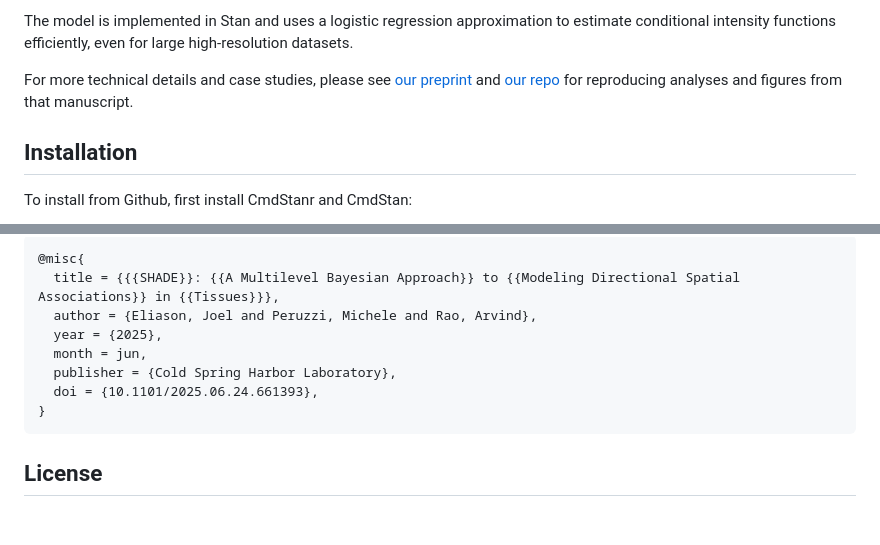
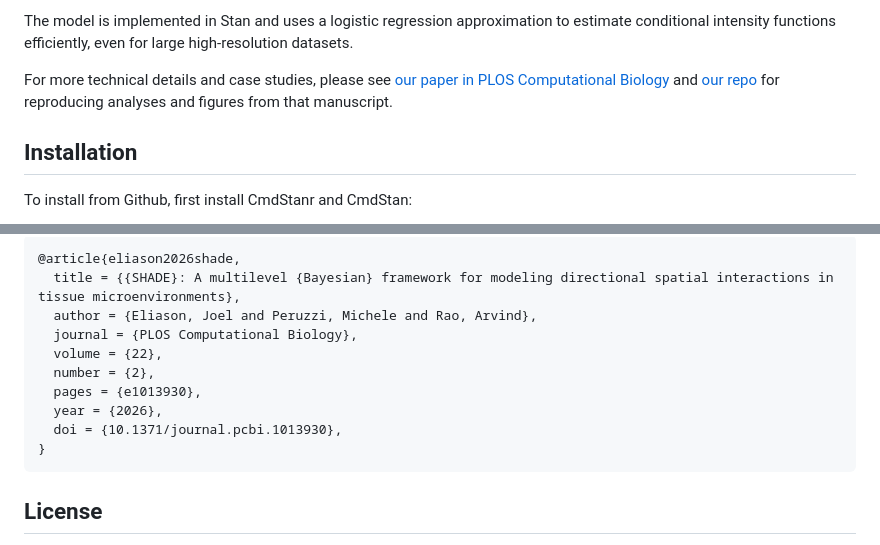
Before and after one commit to jeliason/SHADE, a Markdown page: README.md, 2 parts joined by grey strips. Drawn GitHub-style; blank space fills up the shorter version.

Commit message:
Update README for published paper in PLOS Computational Biology

````diff
--- a/README.md
+++ b/README.md
@@ -16,7 +16,7 @@ Additionally, biological data from spatial imaging studies are often hierarchica
 
 The model is implemented in Stan and uses a logistic regression approximation to estimate conditional intensity functions efficiently, even for large high-resolution datasets.
 
-For more technical details and case studies, please see [our preprint](https://doi.org/10.1101/2025.06.24.661393) and [our repo](https://github.com/jeliason/shade_paper_code) for reproducing analyses and figures from that manuscript.
+For more technical details and case studies, please see [our paper in PLOS Computational Biology](https://doi.org/10.1371/journal.pcbi.1013930) and [our repo](https://github.com/jeliason/shade_paper_code) for reproducing analyses and figures from that manuscript.
 
 ## Installation
 
@@ -124,12 +124,14 @@ If you use SHADE in your work, please cite the accompanying [preprint](https://d
 
 ``` bibtex
-@misc{
-  title = {{{SHADE}}: {{A Multilevel Bayesian Approach}} to {{Modeling Directional Spatial Associations}} in {{Tissues}}},
+@article{eliason2026shade,
+  title = {{SHADE}: A multilevel {Bayesian} framework for modeling directional spatial interactions in tissue microenvironments},
   author = {Eliason, Joel and Peruzzi, Michele and Rao, Arvind},
-  year = {2025},
-  month = jun,
-  publisher = {Cold Spring Harbor Laboratory},
-  doi = {10.1101/2025.06.24.661393},
+  journal = {PLOS Computational Biology},
+  volume = {22},
+  number = {2},
+  pages = {e1013930},
+  year = {2026},
+  doi = {10.1371/journal.pcbi.1013930},
 }
 ```
 
````
Also changed, not shown: other parts of README.md (+1 -1 lines).
